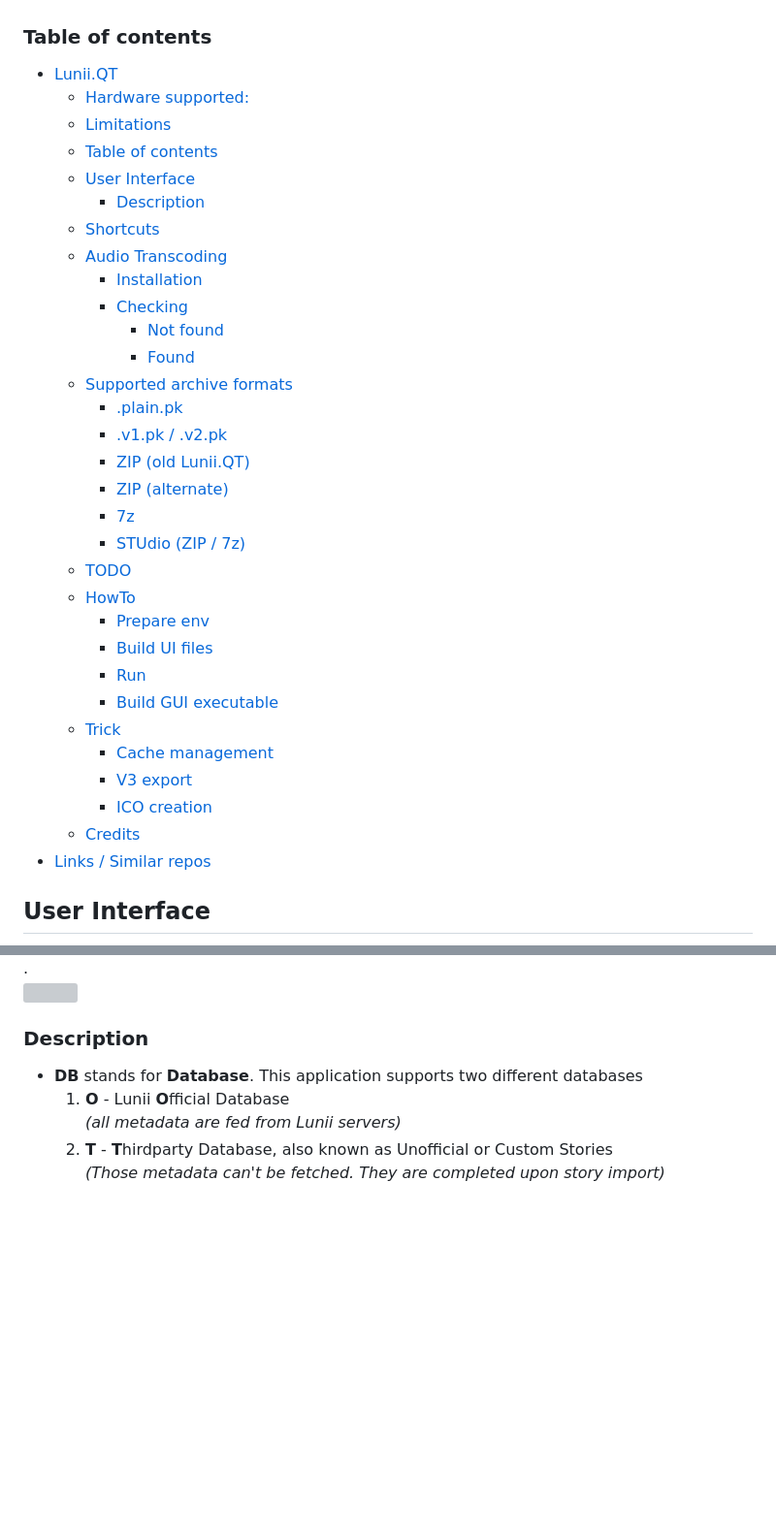
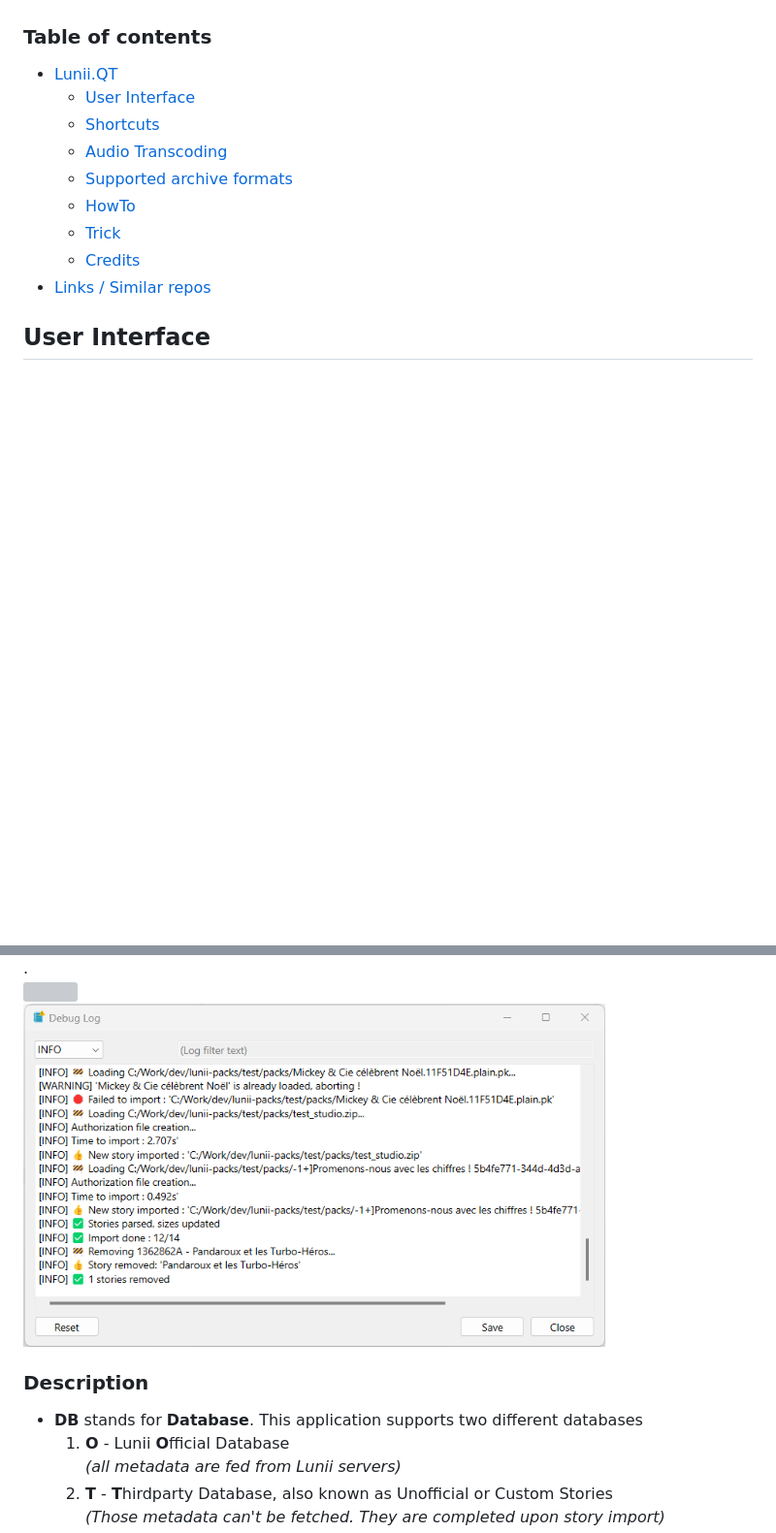
Before and after one commit to o-daneel/Lunii.QT, a Markdown page: README.md, 2 parts joined by grey strips. Shown at 97% size. Drawn GitHub-style; pictures changed too: res/screenshot_debug.png (added); blank space fills up the shorter version; grey boxes are pictures that could not be loaded.

Commit message:
Added one new screenshot for debug window cleaned TOC

```diff
--- a/README.md
+++ b/README.md
@@ -16,34 +16,12 @@ for Windows / Linux / MacOs
 ### Table of contents
 <!-- TOC -->
 - [Lunii.QT](#luniiqt)
-    - [Hardware supported:](#hardware-supported)
-    - [Limitations](#limitations)
-    - [Table of contents](#table-of-contents)
   - [User Interface](#user-interface)
-    - [Description](#description)
   - [Shortcuts](#shortcuts)
   - [Audio Transcoding](#audio-transcoding)
-    - [Installation](#installation)
-    - [Checking](#checking)
-      - [Not found](#not-found)
-      - [Found](#found)
   - [Supported archive formats](#supported-archive-formats)
-    - [.plain.pk](#plainpk)
-    - [.v1.pk / .v2.pk](#v1pk--v2pk)
-    - [ZIP (old Lunii.QT)](#zip-old-luniiqt)
-    - [ZIP (alternate)](#zip-alternate)
-    - [7z](#7z)
-    - [STUdio (ZIP / 7z)](#studio-zip--7z)
-  - [TODO](#todo)
   - [HowTo](#howto)
-    - [Prepare env](#prepare-env)
-    - [Build UI files](#build-ui-files)
-    - [Run](#run)
-    - [Build GUI executable](#build-gui-executable)
   - [Trick](#trick)
-    - [Cache management](#cache-management)
-    - [V3 export](#v3-export)
-    - [ICO creation](#ico-creation)
   - [Credits](#credits)
 - [Links / Similar repos](#links--similar-repos)
 <!-- TOC -->
@@ -55,6 +33,7 @@ for Windows / Linux / MacOs
 
  .
 <img src="./res/screenshot_main.png" width="600">
+<img src="./res/screenshot_debug.png" width="600">
 
 
 ### Description
```
